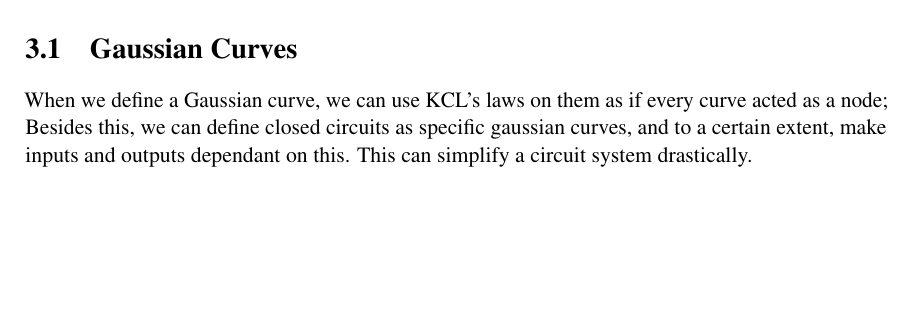
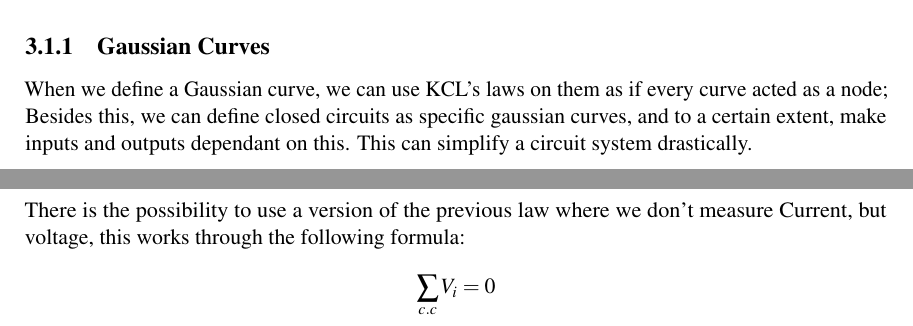
Before and after one commit to mews6/circuits-fundamentals, a LaTeX book (notes/src/main.tex): part of page 9 of 9 before the commit and two parts of pages 9 and 10 of 10 after it, the two joined at a grey line, cut so that both start at the same text, the shorter picture padded with empty space. Compiled offline with pdfLaTeX; a LaTeX package or settings file that is missing is left out.

Commit message:
add some stuff

```diff
--- a/notes/src/main.tex
+++ b/notes/src/main.tex
@@ -211,13 +213,19 @@ defining currents and voltages, the eventual complexity of the system can be def
     KCL = [n x n]
 \end{gather}
 
-\section{Gaussian Curves}
+\subsection{Gaussian Curves}
 
 When we define a Gaussian curve, we can use KCL's laws on them as if every curve acted
 as a node; Besides this, we can define closed circuits as specific gaussian curves, and
 to a certain extent, make inputs and outputs dependant on this. This can simplify a circuit
 system drastically.
 
+\section{Kirchhoff's Voltage Law (KVL)}
+
+There is the possibility to use a version of the previous law where
+we don't measure Current, but voltage, this works through the following formula:
+$$\sum_{c.c}V_{i} = 0$$
+
 
 
 \end{document}
```
Also changed, not shown: notes/src/main.tex (2 more changed lines), 1 other file.
